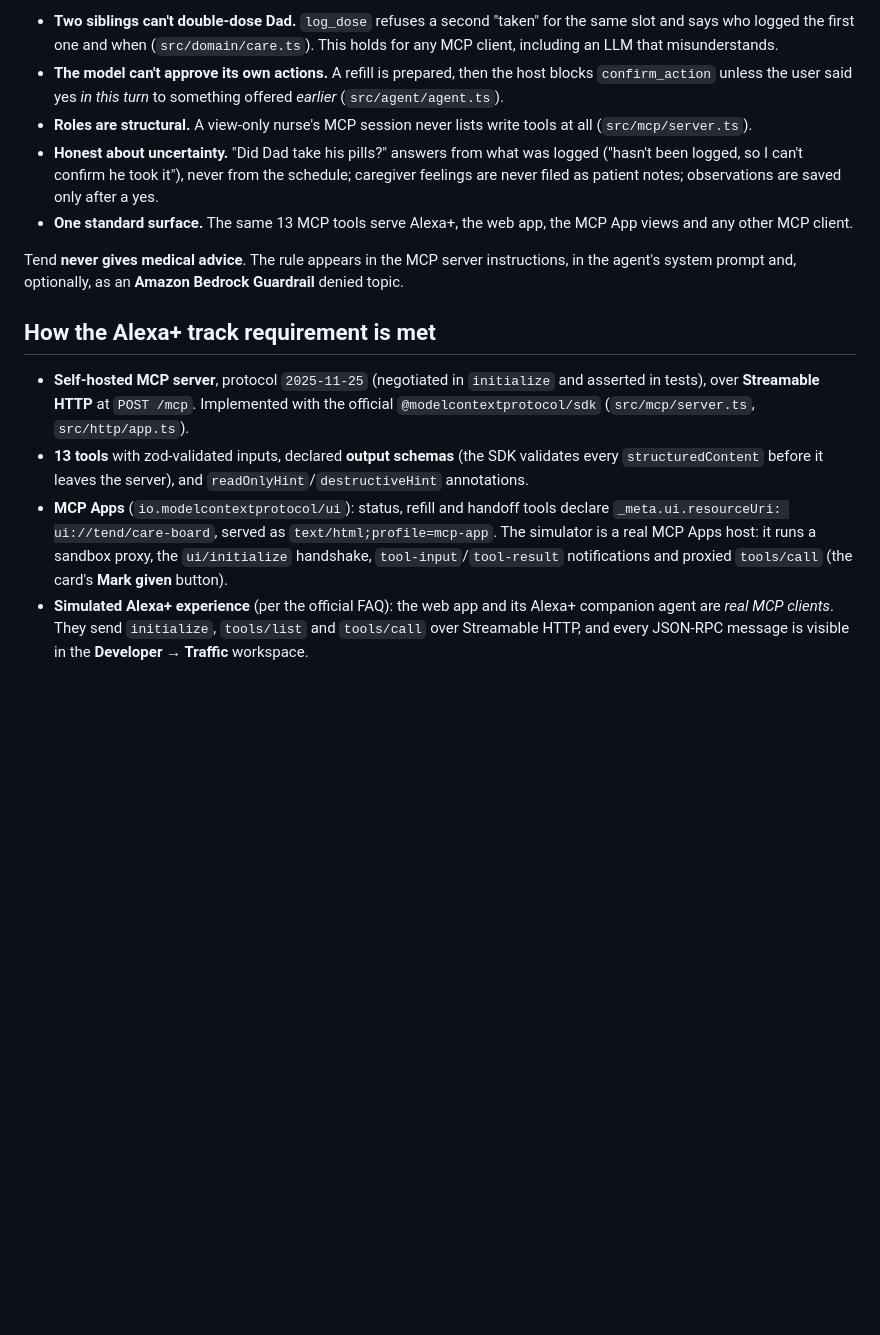
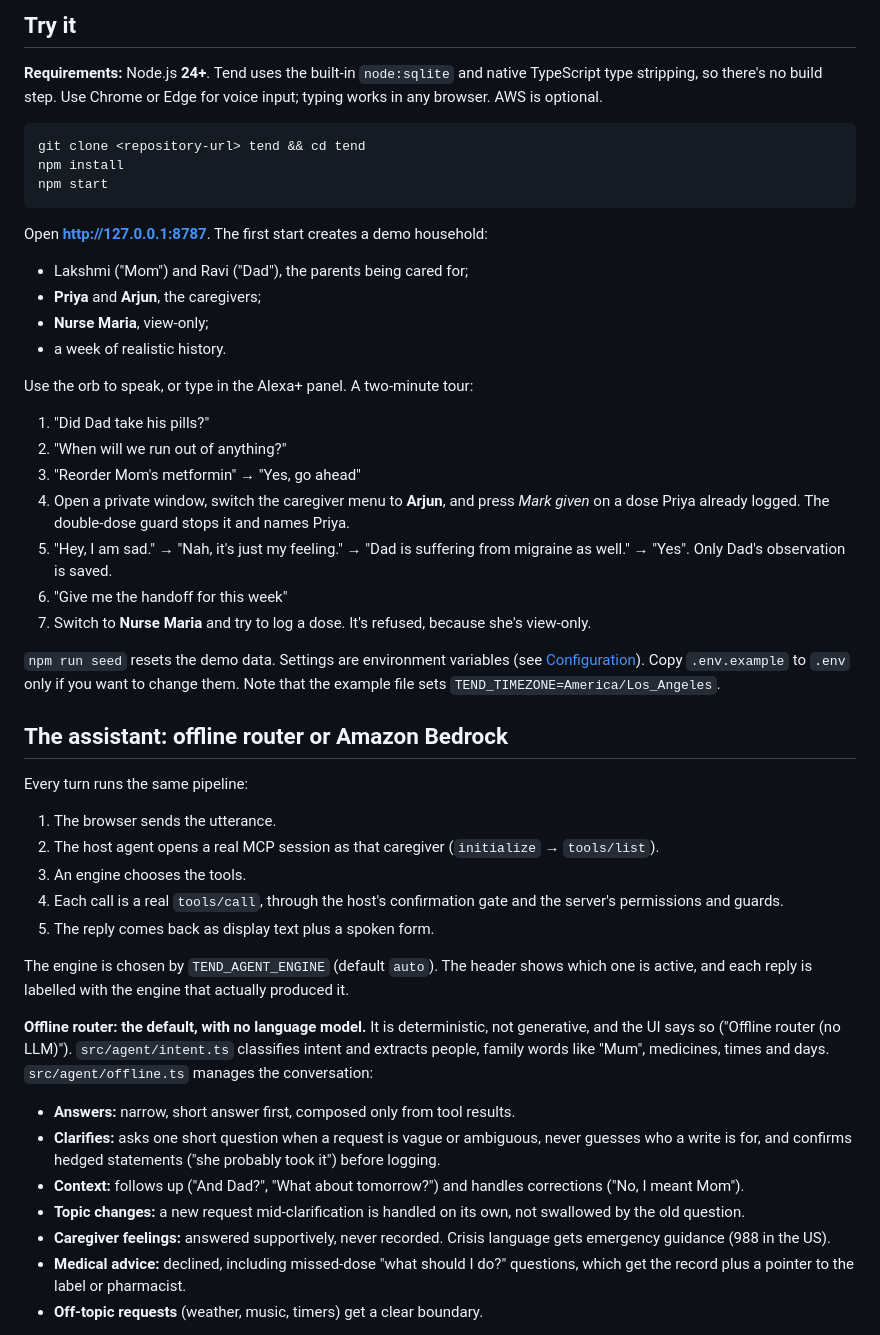
Before and after one commit to SaiPrasadx07/Tend-Care, a Markdown page: README.md, the part around the change printed below. GitHub-like rendering; blank space fills up the shorter version.

````diff
--- a/README.md
+++ b/README.md
@@ -35,15 +45,50 @@ A medication tracker records one person's doses, and a chatbot answers questions
 
-- **Two siblings can't double-dose Dad.** `log_dose` refuses a second "taken" for the same slot and says who logged the first one and when (`src/domain/care.ts`). This holds for any MCP client, including an LLM that misunderstands.
-- **The model can't approve its own actions.** A refill is prepared, then the host blocks `confirm_action` unless the user said yes *in this turn* to something offered *earlier* (`src/agent/agent.ts`).
-- **Roles are structural.** A view-only nurse's MCP session never lists write tools at all (`src/mcp/server.ts`).
-- **Honest about uncertainty.** "Did Dad take his pills?" answers from what was logged ("hasn't been logged, so I can't confirm he took it"), never from the schedule; caregiver feelings are never filed as patient notes; observations are saved only after a yes.
-- **One standard surface.** The same 13 MCP tools serve Alexa+, the web app, the MCP App views and any other MCP client.
+## Try it
 
-Tend **never gives medical advice**. The rule appears in the MCP server instructions, in the agent's system prompt and, optionally, as an **Amazon Bedrock Guardrail** denied topic.
+**Requirements:** Node.js **24+**. Tend uses the built-in `node:sqlite` and native TypeScript type stripping, so there's no build step. Use Chrome or Edge for voice input; typing works in any browser. AWS is optional.
 
-## How the Alexa+ track requirement is met
+```bash
+git clone <repository-url> tend && cd tend
+npm install
+npm start
+```
 
-- **Self-hosted MCP server**, protocol `2025-11-25` (negotiated in `initialize` and asserted in tests), over **Streamable HTTP** at `POST /mcp`. Implemented with the official `@modelcontextprotocol/sdk` (`src/mcp/server.ts`, `src/http/app.ts`).
-- **13 tools** with zod-validated inputs, declared **output schemas** (the SDK validates every `structuredContent` before it leaves the server), and `readOnlyHint`/`destructiveHint` annotations.
-- **MCP Apps** (`io.modelcontextprotocol/ui`): status, refill and handoff tools declare `_meta.ui.resourceUri: ui://tend/care-board`, served as `text/html;profile=mcp-app`. The simulator is a real MCP Apps host: it runs a sandbox proxy, the `ui/initialize` handshake, `tool-input`/`tool-result` notifications and proxied `tools/call` (the card's **Mark given** button).
-- **Simulated Alexa+ experience** (per the official FAQ): the web app and its Alexa+ companion agent are *real MCP clients*. They send `initialize`, `tools/list` and `tools/call` over Streamable HTTP, and every JSON-RPC message is visible in the **Developer → Traffic** workspace.
+Open **http://127.0.0.1:8787**. The first start creates a demo household:
+
+- Lakshmi ("Mom") and Ravi ("Dad"), the parents being cared for;
+- **Priya** and **Arjun**, the caregivers;
+- **Nurse Maria**, view-only;
+- a week of realistic history.
+
+Use the orb to speak, or type in the Alexa+ panel. A two-minute tour:
+
+1. "Did Dad take his pills?"
+2. "When will we run out of anything?"
+3. "Reorder Mom's metformin" → "Yes, go ahead"
+4. Open a private window, switch the caregiver menu to **Arjun**, and press *Mark given* on a dose Priya already logged. The double-dose guard stops it and names Priya.
+5. "Hey, I am sad." → "Nah, it's just my feeling." → "Dad is suffering from migraine as well." → "Yes". Only Dad's observation is saved.
+6. "Give me the handoff for this week"
+7. Switch to **Nurse Maria** and try to log a dose. It's refused, because she's view-only.
+
+`npm run seed` resets the demo data. Settings are environment variables (see [Configuration](#configuration)). Copy `.env.example` to `.env` only if you want to change them. Note that the example file sets `TEND_TIMEZONE=America/Los_Angeles`.
+
+## The assistant: offline router or Amazon Bedrock
+
+Every turn runs the same pipeline:
+1. The browser sends the utterance.
+2. The host agent opens a real MCP session as that caregiver (`initialize` → `tools/list`).
+3. An engine chooses the tools.
+4. Each call is a real `tools/call`, through the host's confirmation gate and the server's permissions and guards.
+5. The reply comes back as display text plus a spoken form.
+
+The engine is chosen by `TEND_AGENT_ENGINE` (default `auto`). The header shows which one is active, and each reply is labelled with the engine that actually produced it.
+
+**Offline router: the default, with no language model.** It is deterministic, not generative, and the UI says so ("Offline router (no LLM)"). `src/agent/intent.ts` classifies intent and extracts people, family words like "Mum", medicines, times and days. `src/agent/offline.ts` manages the conversation:
+- **Answers:** narrow, short answer first, composed only from tool results.
+- **Clarifies:** asks one short question when a request is vague or ambiguous, never guesses who a write is for, and confirms hedged statements ("she probably took it") before logging.
+- **Context:** follows up ("And Dad?", "What about tomorrow?") and handles corrections ("No, I meant Mom").
+- **Topic changes:** a new request mid-clarification is handled on its own, not swallowed by the old question.
+- **Caregiver feelings:** answered supportively, never recorded. Crisis language gets emergency guidance (988 in the US).
+- **Medical advice:** declined, including missed-dose "what should I do?" questions, which get the record plus a pointer to the label or pharmacist.
+- **Off-topic requests** (weather, music, timers) get a clear boundary.
+
````
Also changed, not shown: other parts of README.md (+139 -169 lines), docs/images/mobile.png (added), docs/images/today.png (added).
